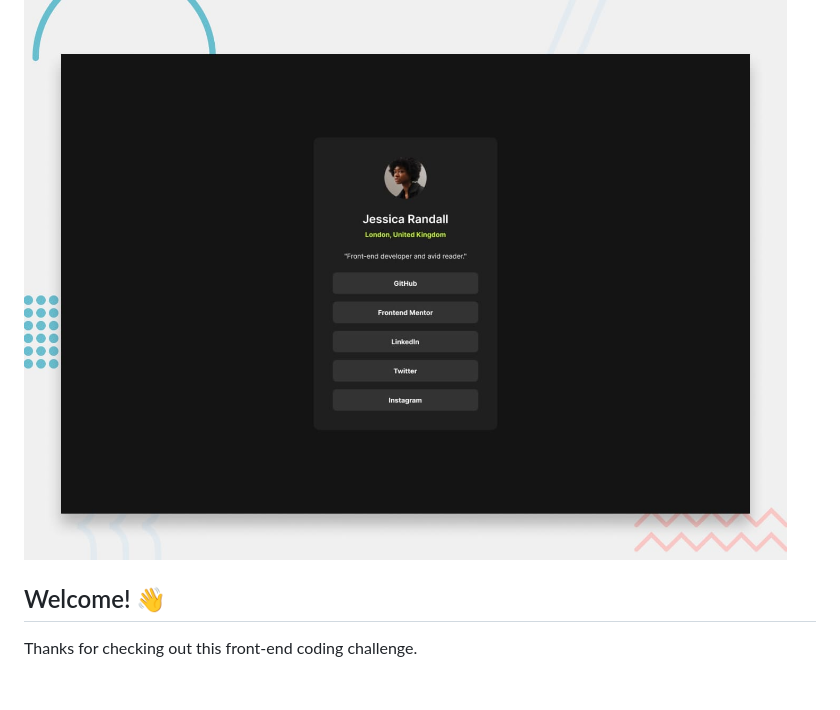
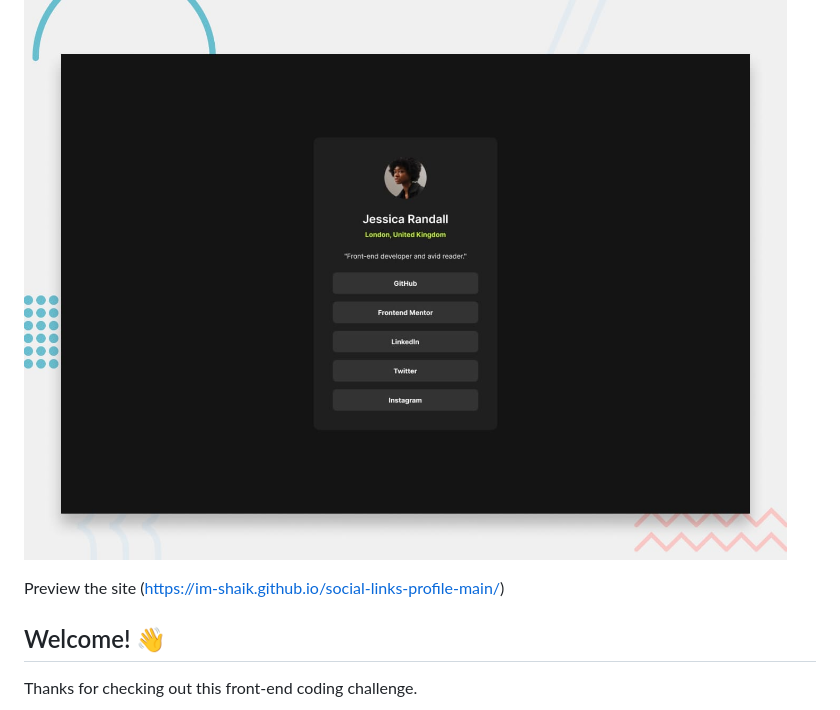
Before and after one commit to im-Shaik/social-links-profile-main, a Markdown page: README.md, the part around the change. Drawn GitHub-style; blank space fills up the shorter version.

```diff
--- a/README.md
+++ b/README.md
@@ -1,6 +1,8 @@
 # Frontend Mentor - Social links profile
 
 ![Design preview for the Social links profile coding challenge](./preview.jpg)
+
+Preview the site (https://im-shaik.github.io/social-links-profile-main/)
 
 ## Welcome! 👋
 
```
